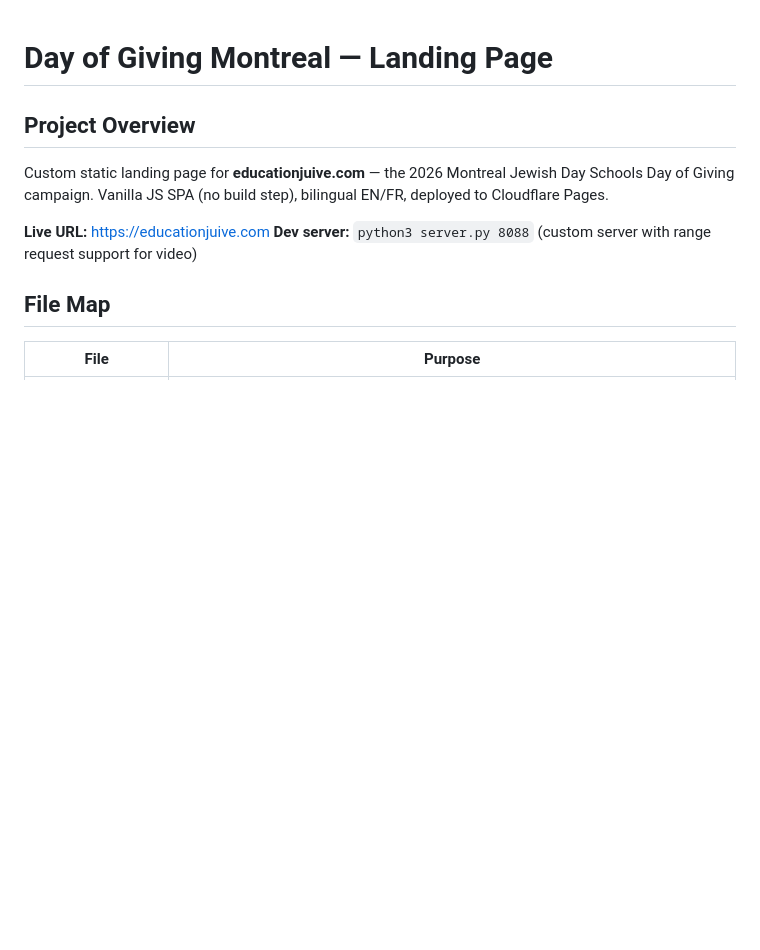
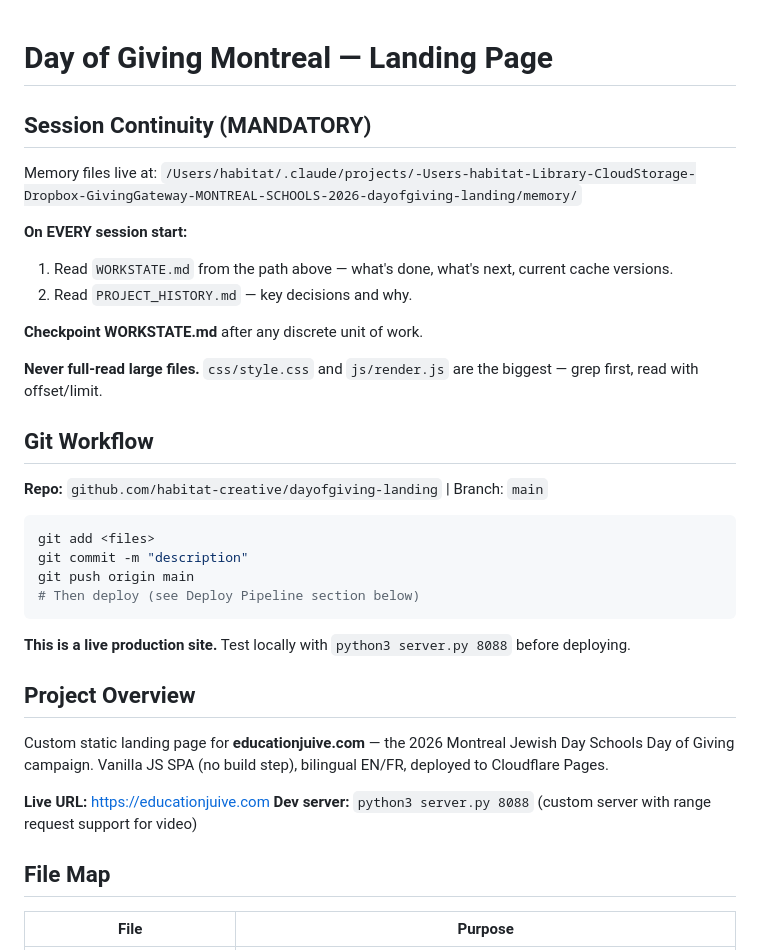
Before and after one commit to habitat-creative/dayofgiving-landing, a Markdown page: CLAUDE.md, the part around one of its changes. GitHub-like rendering; blank space fills up the shorter version.

````diff
--- a/CLAUDE.md
+++ b/CLAUDE.md
@@ -1,4 +1,30 @@
 # Day of Giving Montreal — Landing Page
+
+## Session Continuity (MANDATORY)
+
+Memory files live at:
+`/Users/habitat/.claude/projects/-Users-habitat-Library-CloudStorage-Dropbox-GivingGateway-MONTREAL-SCHOOLS-2026-dayofgiving-landing/memory/`
+
+**On EVERY session start:**
+1. Read `WORKSTATE.md` from the path above — what's done, what's next, current cache versions.
+2. Read `PROJECT_HISTORY.md` — key decisions and why.
+
+**Checkpoint WORKSTATE.md** after any discrete unit of work.
+
+**Never full-read large files.** `css/style.css` and `js/render.js` are the biggest — grep first, read with offset/limit.
+
+## Git Workflow
+
+**Repo:** `github.com/habitat-creative/dayofgiving-landing` | Branch: `main`
+
+```bash
+git add <files>
+git commit -m "description"
+git push origin main
+# Then deploy (see Deploy Pipeline section below)
+```
+
+**This is a live production site.** Test locally with `python3 server.py 8088` before deploying.
 
 ## Project Overview
 Custom static landing page for **educationjuive.com** — the 2026 Montreal Jewish Day Schools Day of Giving campaign. Vanilla JS SPA (no build step), bilingual EN/FR, deployed to Cloudflare Pages.
````
Also changed, not shown: other parts of CLAUDE.md (+32 -63 lines).
